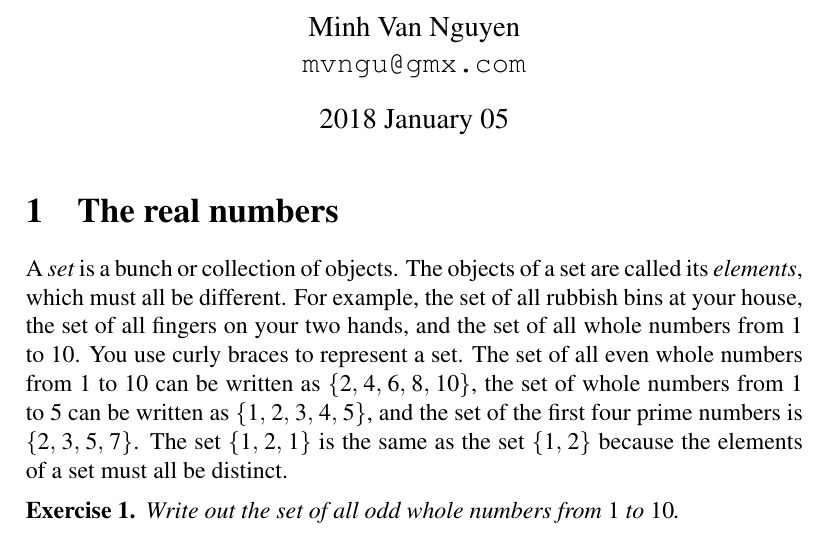
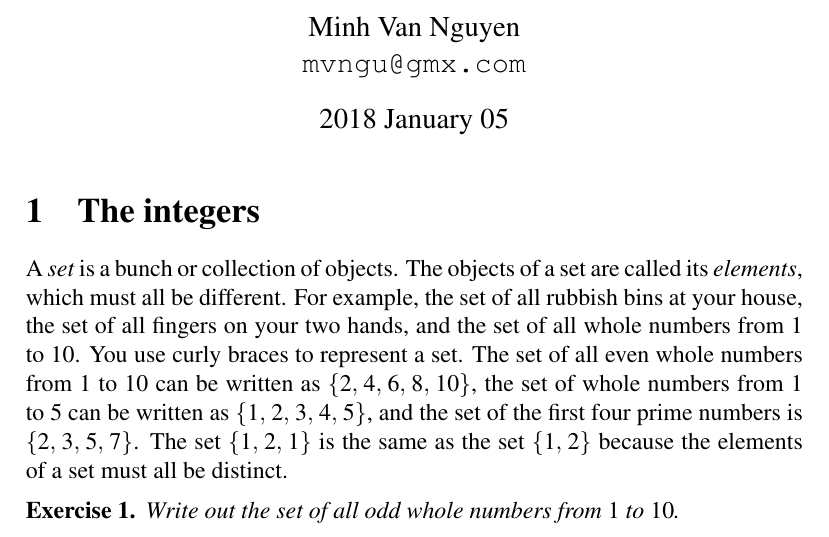
Before and after one commit to mvngu/hsnote, a LaTeX document (0.1_real-numbers.tex): part of page 1 of 3, cut so that both start at the same text. Compiled offline with pdfLaTeX.

Commit message:
Rename a section.

```diff
--- a/0.1_real-numbers.tex
+++ b/0.1_real-numbers.tex
@@ -16,7 +16,7 @@
 
 %%%%%%%%%%%%%%%%%%%%%%%%%%%%%%%%%%%%%%%%%%%%%%%%%%%%%%%%%%%%%%%%%%%%%%%%%%%
 
-\section{The real numbers}
+\section{The integers}
 
 A \emph{set} is a bunch or collection of objects.  The objects of a
 set are called its \emph{elements}, which must all be different.  For
```
